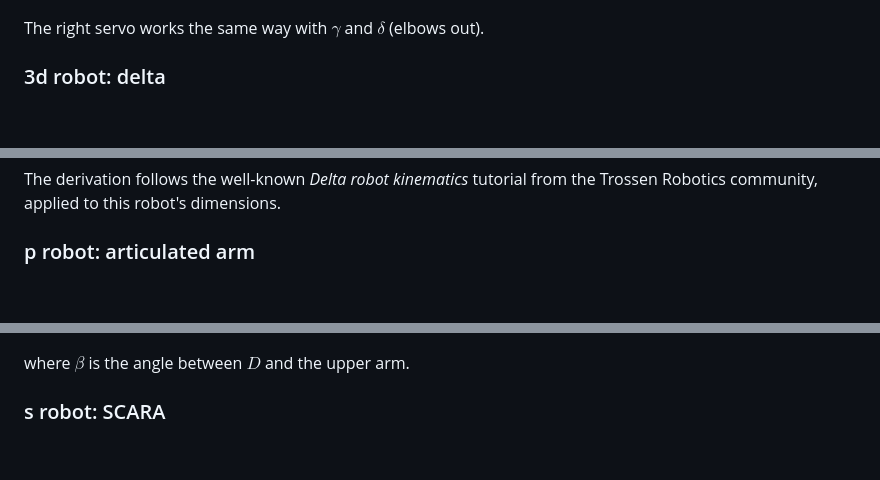
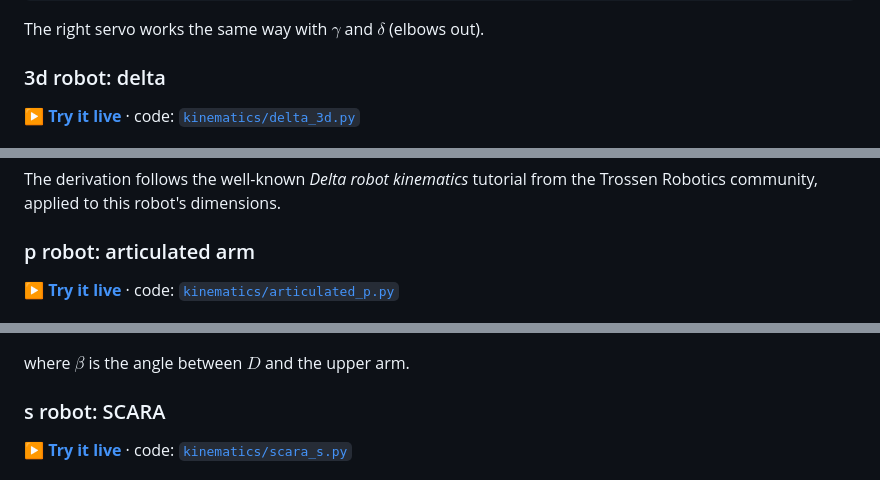
Before and after one commit to Abdulhamid-Baghdadi/robot-kinematics-four-robots, a Markdown page: README.md, 3 parts joined by grey strips. GitHub-like rendering; blank space fills up the shorter version.

```diff
--- a/README.md
+++ b/README.md
@@ -59,6 +61,8 @@ The right servo works the same way with $`\gamma`$ and $`\delta`$ (elbows out).
 
 ### 3d robot: delta
 
+▶ **[Try it live](https://abdulhamid-baghdadi.github.io/robot-kinematics-four-robots/#delta)** · code: [`kinematics/delta_3d.py`](kinematics/delta_3d.py)
+
 <img src="docs/notation/3d-robot-delta.png" width="70%">
 
 Base triangle $`f = 178.78`$, effector triangle $`e = 69.28`$, upper arms $`r_f = 96.1`$, forearms $`r_e = 150`$ mm.
@@ -84,6 +88,8 @@ x = \frac{a_1 z + b_1}{d},\quad y = \frac{a_2 z + b_2}{d}
 The derivation follows the well-known *Delta robot kinematics* tutorial from the Trossen Robotics community, applied to this robot's dimensions.
 
 ### p robot: articulated arm
+
+▶ **[Try it live](https://abdulhamid-baghdadi.github.io/robot-kinematics-four-robots/#arm)** · code: [`kinematics/articulated_p.py`](kinematics/articulated_p.py)
 
 <img src="docs/notation/p-robot.png" width="70%">
 
@@ -117,6 +123,8 @@ D = \sqrt{r^2 + (z - L_1)^2}
 where $`\beta`$ is the angle between $`D`$ and the upper arm.
 
 ### s robot: SCARA
+
+▶ **[Try it live](https://abdulhamid-baghdadi.github.io/robot-kinematics-four-robots/#scara)** · code: [`kinematics/scara_s.py`](kinematics/scara_s.py)
 
 <img src="docs/notation/s-robot.png" width="70%">
 
```
Also changed, not shown: other parts of README.md (+13 -2 lines).
